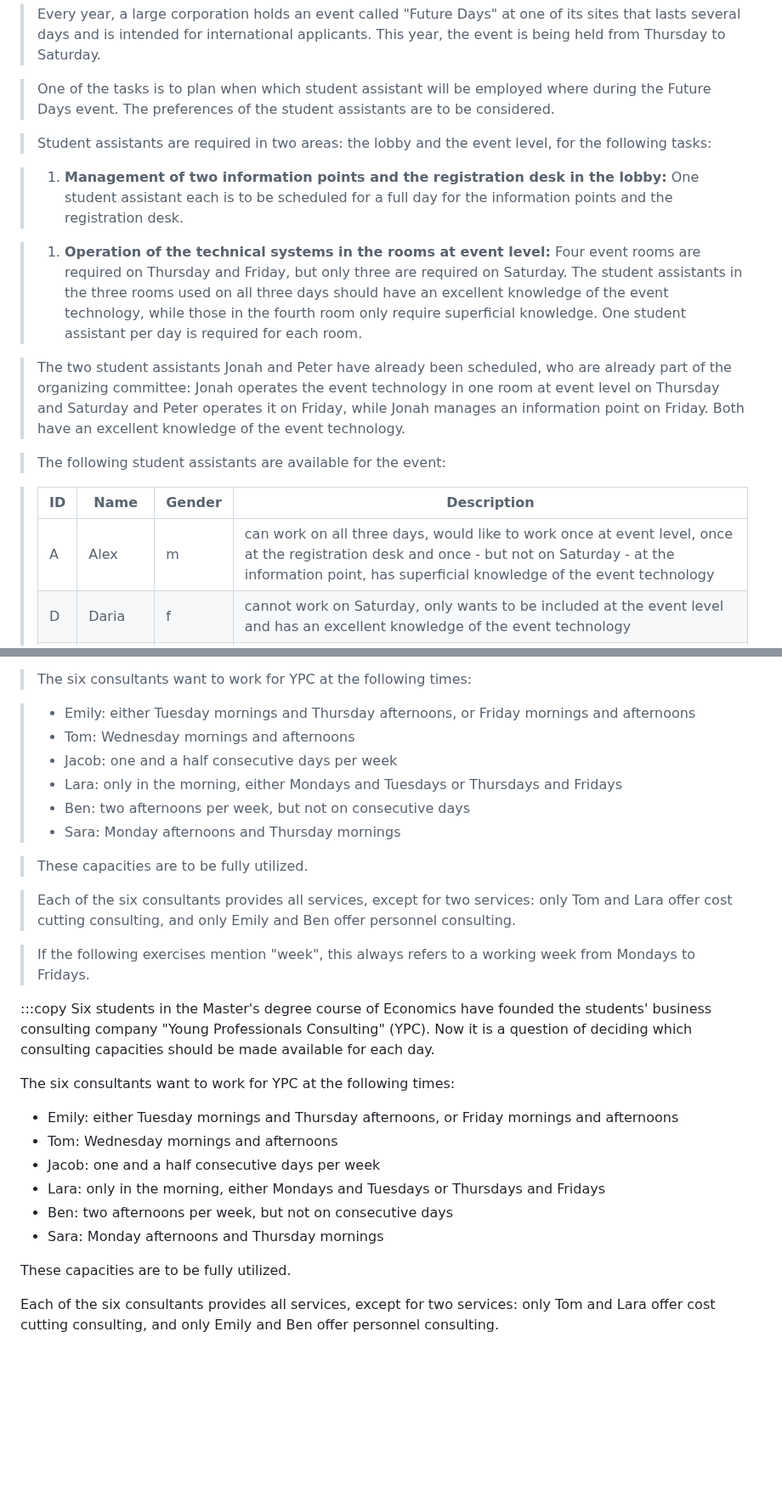
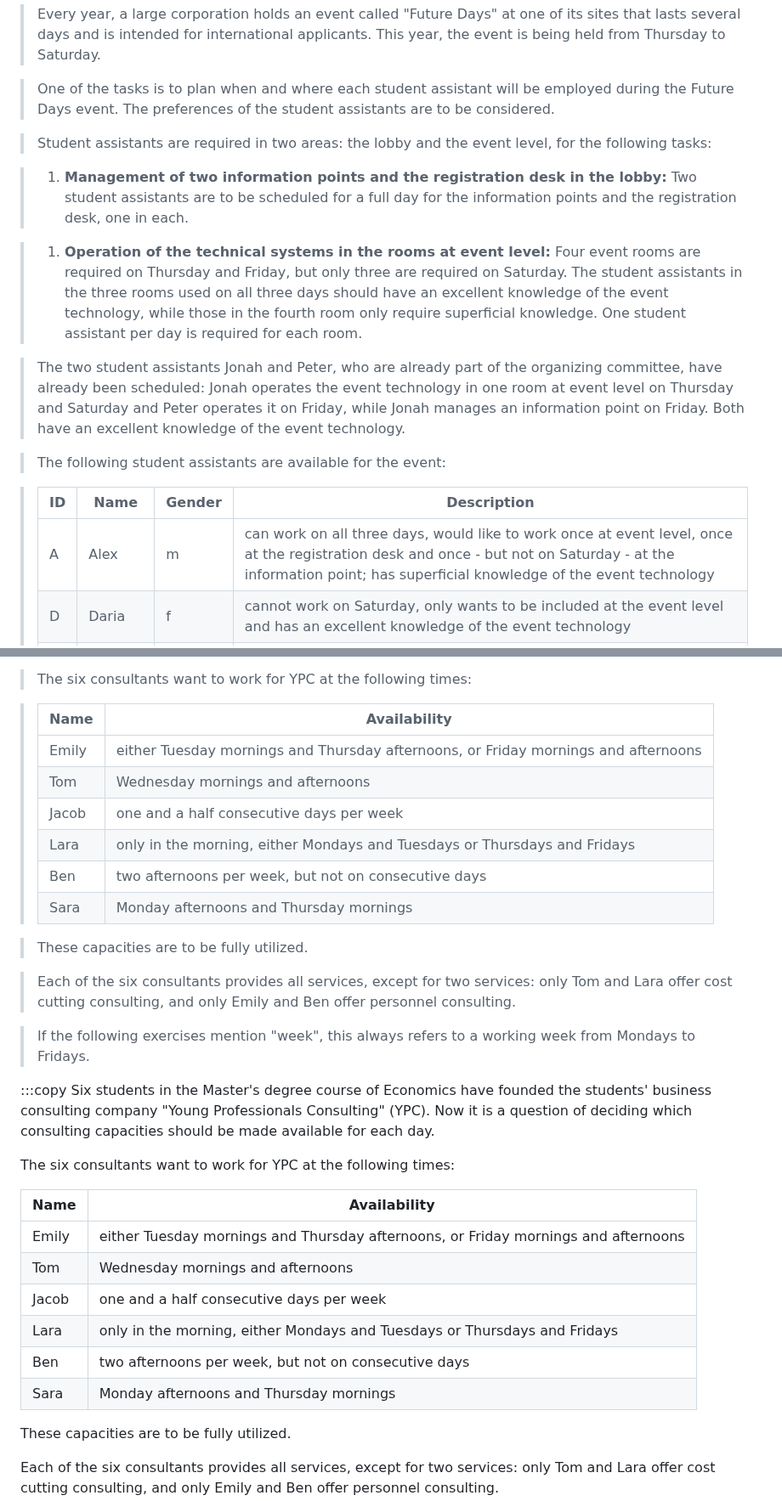
Before and after one commit to ManuelADSantos/MET_AI_Interventions, a Markdown page: customizations/tasks/ai_tasks.md, 2 parts joined by grey strips. Shown at 85% size. GitHub-like rendering; blank space fills up the shorter version.

```diff
--- a/customizations/tasks/ai_tasks.md
+++ b/customizations/tasks/ai_tasks.md
@@ -127,23 +127,23 @@ Which of the following statements about managing the information points for plan
 
 > Every year, a large corporation holds an event called "Future Days" at one of its sites that lasts several days and is intended for international applicants. This year, the event is being held from Thursday to Saturday.
 
-> One of the tasks is to plan when which student assistant will be employed where during the Future Days event. The preferences of the student assistants are to be considered.
+> One of the tasks is to plan when and where each student assistant will be employed during the Future Days event. The preferences of the student assistants are to be considered.
 
 > Student assistants are required in two areas: the lobby and the event level, for the following tasks:
 
 > 1. **Management of two information points and the registration desk in the lobby:**
-> One student assistant each is to be scheduled for a full day for the information points and the registration desk.
+> Two student assistants are to be scheduled for a full day for the information points and the registration desk, one in each.
 
 > 1. **Operation of the technical systems in the rooms at event level:**
 > Four event rooms are required on Thursday and Friday, but only three are required on Saturday. The student assistants in the three rooms used on all three days should have an excellent knowledge of the event technology, while those in the fourth room only require superficial knowledge. One student assistant per day is required for each room.
 
-> The two student assistants Jonah and Peter have already been scheduled, who are already part of the organizing committee: Jonah operates the event technology in one room at event level on Thursday and Saturday and Peter operates it on Friday, while Jonah manages an information point on Friday. Both have an excellent knowledge of the event technology.
+> The two student assistants Jonah and Peter, who are already part of the organizing committee, have already been scheduled: Jonah operates the event technology in one room at event level on Thursday and Saturday and Peter operates it on Friday, while Jonah manages an information point on Friday. Both have an excellent knowledge of the event technology.
 
 > The following student assistants are available for the event:
 
 > | ID | Name | Gender | Description |
 > |---|---|---|---|
-> | A | Alex | m | can work on all three days, would like to work once at event level, once at the registration desk and once - but not on Saturday - at the information point, has superficial knowledge of the event technology |
+> | A | Alex | m | can work on all three days, would like to work once at event level, once at the registration desk and once - but not on Saturday - at the information point; has superficial knowledge of the event technology |
 > | D | Daria | f | cannot work on Saturday, only wants to be included at the event level and has an excellent knowledge of the event technology |
 > | L | Lara | f | would like to work on one of the weekdays (Thursday or Friday) and on Saturday, has no knowledge of the event technology |
 > | M | Michael | m | can work on all three days, would like to work at event level on Friday, has superficial knowledge of the event technology |
@@ -331,12 +328,14 @@ Which of the following statements about possible cooperation is or are correct?
 
 > The six consultants want to work for YPC at the following times:
 
-> - Emily: either Tuesday mornings and Thursday afternoons, or Friday mornings and afternoons
-> - Tom: Wednesday mornings and afternoons
-> - Jacob: one and a half consecutive days per week
-> - Lara: only in the morning, either Mondays and Tuesdays or Thursdays and Fridays
-> - Ben: two afternoons per week, but not on consecutive days
-> - Sara: Monday afternoons and Thursday mornings
+> | Name | Availability |
+> |---|---|
+> | Emily | either Tuesday mornings and Thursday afternoons, or Friday mornings and afternoons |
+> | Tom | Wednesday mornings and afternoons |
+> | Jacob | one and a half consecutive days per week |
+> | Lara | only in the morning, either Mondays and Tuesdays or Thursdays and Fridays |
+> | Ben | two afternoons per week, but not on consecutive days |
+> | Sara | Monday afternoons and Thursday mornings |
 
 > These capacities are to be fully utilized.
 
@@ -349,12 +348,14 @@ Six students in the Master's degree course of Economics have founded the student
 
 The six consultants want to work for YPC at the following times:
 
-- Emily: either Tuesday mornings and Thursday afternoons, or Friday mornings and afternoons
-- Tom: Wednesday mornings and afternoons
-- Jacob: one and a half consecutive days per week
-- Lara: only in the morning, either Mondays and Tuesdays or Thursdays and Fridays
-- Ben: two afternoons per week, but not on consecutive days
-- Sara: Monday afternoons and Thursday mornings
+ | Name | Availability |
+ |---|---|
+ | Emily | either Tuesday mornings and Thursday afternoons, or Friday mornings and afternoons |
+ | Tom | Wednesday mornings and afternoons |
+ | Jacob | one and a half consecutive days per week |
+ | Lara | only in the morning, either Mondays and Tuesdays or Thursdays and Fridays |
+ | Ben | two afternoons per week, but not on consecutive days |
+ | Sara | Monday afternoons and Thursday mornings |
 
 These capacities are to be fully utilized.
 
```
Also changed, not shown: other parts of customizations/tasks/ai_tasks.md (+56 -51 lines).
